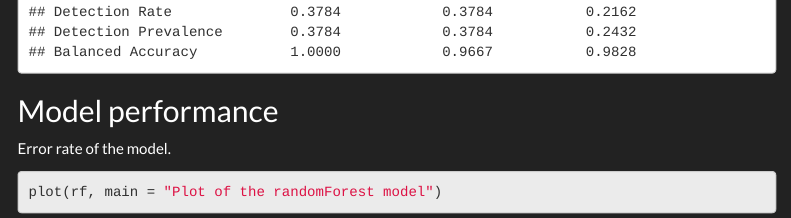
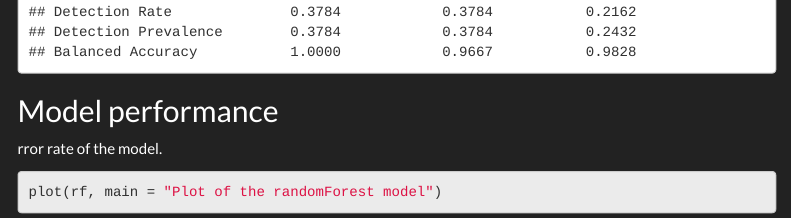
Before and after one commit to Wycology/random_forest, an R Markdown document (random_forest.Rmd): the page in a window 1100 px wide, from 2840 px down. Rendered offline with R 4.5, knitr and Pandoc, with nearby package versions; menus at the side of the page are left out.

Commit message:
Update random_forest.Rmd

````diff
--- a/random_forest.Rmd
+++ b/random_forest.Rmd
@@ -86,7 +86,7 @@ confusionMatrix(predict_test, test$Species)
 
 ## Model performance
 
-Error rate of the model.
+rror rate of the model.
 
 ```{r}
 plot(rf, main = "Plot of the randomForest model")
````
